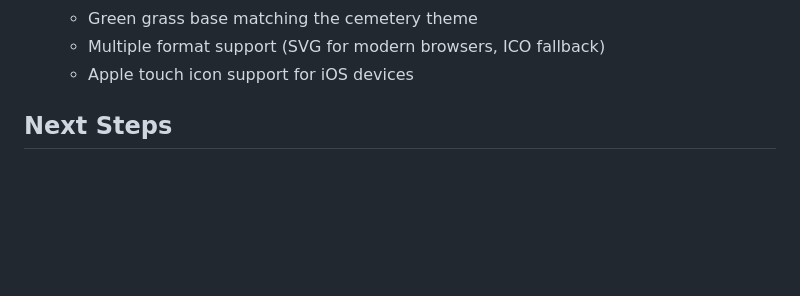
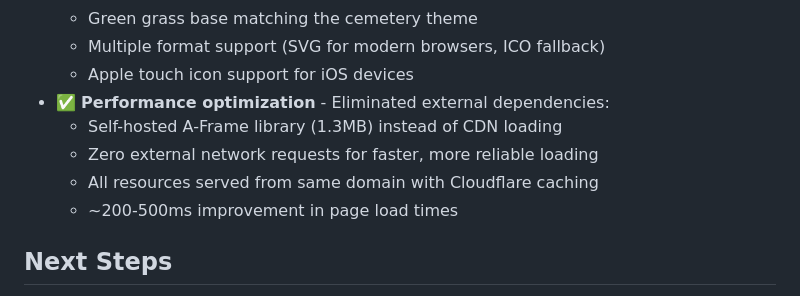
Before and after one commit to rayzhudev/html-graveyard, a Markdown page: plan.md, the part around the change. GitHub-like rendering; blank space fills up the shorter version.

Commit message:
docs: update plan with performance optimization details

```diff
--- a/plan.md
+++ b/plan.md
@@ -57,6 +57,11 @@ An interactive "Garden of Memories" cemetery built during HTML in Hyde #1. Users
   - Green grass base matching the cemetery theme
   - Multiple format support (SVG for modern browsers, ICO fallback)
   - Apple touch icon support for iOS devices
+- ✅ **Performance optimization** - Eliminated external dependencies:
+  - Self-hosted A-Frame library (1.3MB) instead of CDN loading
+  - Zero external network requests for faster, more reliable loading
+  - All resources served from same domain with Cloudflare caching
+  - ~200-500ms improvement in page load times
 
 ## Next Steps
 
```
